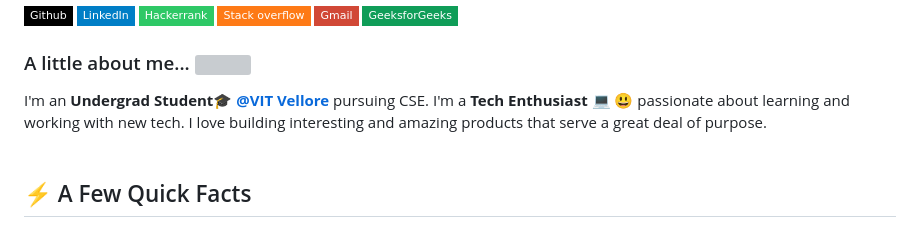
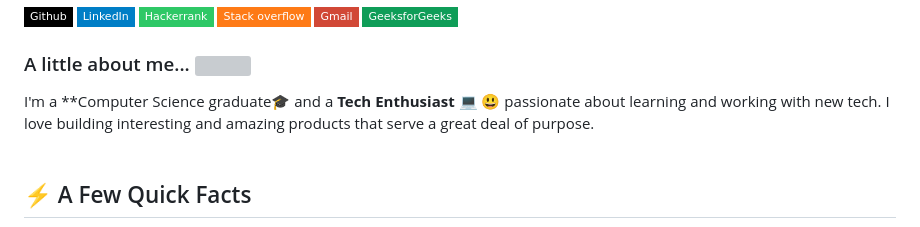
Before and after one commit to marierabill/marierabill.github.io, a Markdown page: README.md, the part around the change. Rendered like a GitHub page; badges without logos; grey boxes are pictures that could not be loaded.

```diff
--- a/README.md
+++ b/README.md
@@ -11,7 +11,7 @@
 
 
 ### A little about me...  <img src="https://media.giphy.com/media/VgCDAzcKvsR6OM0uWg/giphy.gif" width="50">
-I'm an **Undergrad Student🎓 [@VIT Vellore](https://www.vit.ac.in)** pursuing CSE. I'm a **Tech Enthusiast 💻 😃** passionate about learning and working with new tech. I love building interesting and amazing products that serve a great deal of purpose. <br/><br/>
+I'm a **Computer Science graduate🎓 and a **Tech Enthusiast 💻 😃** passionate about learning and working with new tech. I love building interesting and amazing products that serve a great deal of purpose. <br/><br/>
 
 
 
```
